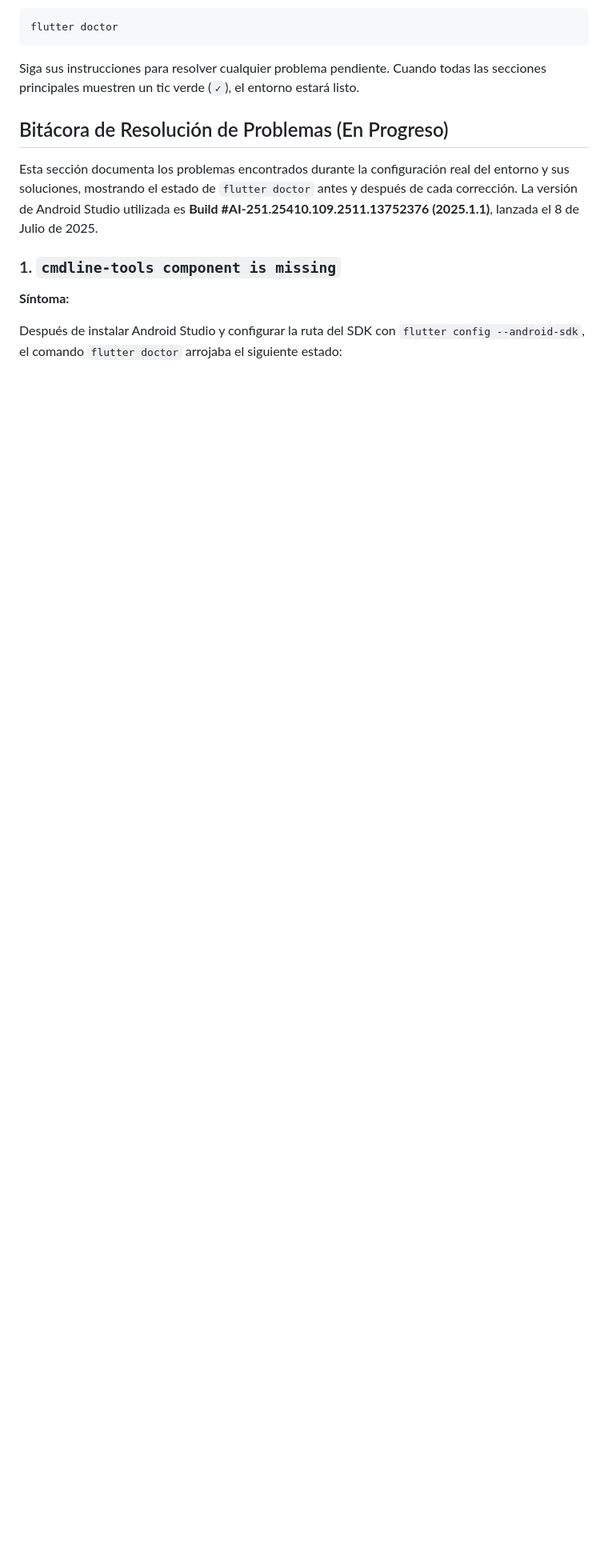
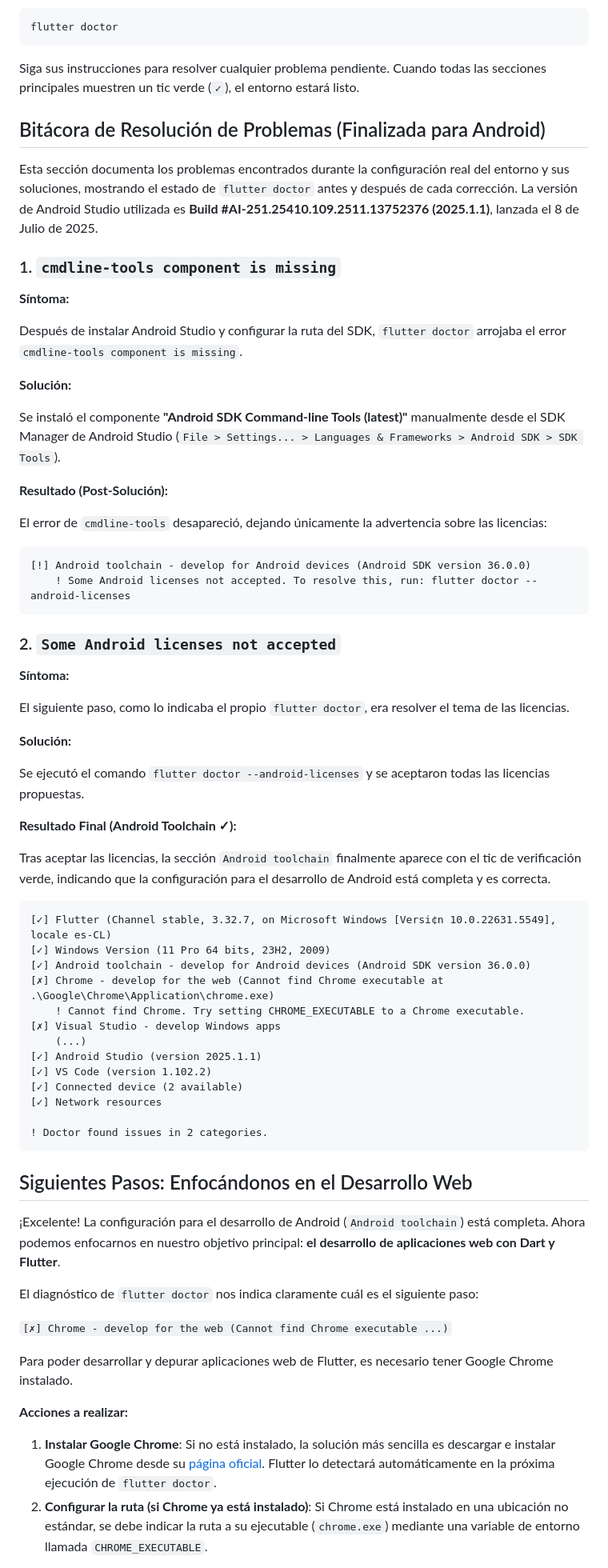
Before and after one commit to rigobersio/dart-flutter, a Markdown page: README.md, the part around the change printed below. Shown: that part at 80% size. GitHub-like rendering; blank space fills up the shorter version.

Commit message:
Actualizar la sección de resolución de problemas en el README.md para Android, documentando la instalación de herramientas de línea de comandos y la aceptación de licencias de Android.

````diff
--- a/README.md
+++ b/README.md
@@ -163,7 +163,7 @@ flutter doctor
 
 Siga sus instrucciones para resolver cualquier problema pendiente. Cuando todas las secciones principales muestren un tic verde (`✓`), el entorno estará listo.
 
-## Bitácora de Resolución de Problemas (En Progreso)
+## Bitácora de Resolución de Problemas (Finalizada para Android)
 
 Esta sección documenta los problemas encontrados durante la configuración real del entorno y sus soluciones, mostrando el estado de `flutter doctor` antes y después de cada corrección. La versión de Android Studio utilizada es **Build #AI-251.25410.109.2511.13752376 (2025.1.1)**, lanzada el 8 de Julio de 2025.
 
@@ -171,4 +171,63 @@ Esta sección documenta los problemas encontrados durante la configuración real
 
 **Síntoma:**
 
-Después de instalar Android Studio y configurar la ruta del SDK con `flutter config --android-sdk`, el comando `flutter doctor` arrojaba el siguiente estado:
+Después de instalar Android Studio y configurar la ruta del SDK, `flutter doctor` arrojaba el error `cmdline-tools component is missing`.
+
+**Solución:**
+
+Se instaló el componente **"Android SDK Command-line Tools (latest)"** manualmente desde el SDK Manager de Android Studio (`File > Settings... > Languages & Frameworks > Android SDK > SDK Tools`).
+
+**Resultado (Post-Solución):**
+
+El error de `cmdline-tools` desapareció, dejando únicamente la advertencia sobre las licencias:
+
+```text
+[!] Android toolchain - develop for Android devices (Android SDK version 36.0.0)
+    ! Some Android licenses not accepted. To resolve this, run: flutter doctor --android-licenses
+```
+
+### 2. `Some Android licenses not accepted`
+
+**Síntoma:**
+
+El siguiente paso, como lo indicaba el propio `flutter doctor`, era resolver el tema de las licencias.
+
+**Solución:**
+
+Se ejecutó el comando `flutter doctor --android-licenses` y se aceptaron todas las licencias propuestas.
+
+**Resultado Final (Android Toolchain ✓):**
+
+Tras aceptar las licencias, la sección `Android toolchain` finalmente aparece con el tic de verificación verde, indicando que la configuración para el desarrollo de Android está completa y es correcta.
+
+```text
+[✓] Flutter (Channel stable, 3.32.7, on Microsoft Windows [Versi¢n 10.0.22631.5549], locale es-CL)
+[✓] Windows Version (11 Pro 64 bits, 23H2, 2009)
+[✓] Android toolchain - develop for Android devices (Android SDK version 36.0.0)
+[✗] Chrome - develop for the web (Cannot find Chrome executable at .\Google\Chrome\Application\chrome.exe)
+    ! Cannot find Chrome. Try setting CHROME_EXECUTABLE to a Chrome executable.
+[✗] Visual Studio - develop Windows apps
+    (...)
+[✓] Android Studio (version 2025.1.1)
+[✓] VS Code (version 1.102.2)
+[✓] Connected device (2 available)
+[✓] Network resources
+
+! Doctor found issues in 2 categories.
+```
+
+## Siguientes Pasos: Enfocándonos en el Desarrollo Web
+
+¡Excelente! La configuración para el desarrollo de Android (`Android toolchain`) está completa. Ahora podemos enfocarnos en nuestro objetivo principal: **el desarrollo de aplicaciones web con Dart y Flutter**.
+
+El diagnóstico de `flutter doctor` nos indica claramente cuál es el siguiente paso:
+
+`[✗] Chrome - develop for the web (Cannot find Chrome executable ...)`
+
+Para poder desarrollar y depurar aplicaciones web de Flutter, es necesario tener Google Chrome instalado.
+
+**Acciones a realizar:**
+
+1.  **Instalar Google Chrome**: Si no está instalado, la solución más sencilla es descargar e instalar Google Chrome desde su [página oficial](https://www.google.com/chrome/). Flutter lo detectará automáticamente en la próxima ejecución de `flutter doctor`.
+2.  **Configurar la ruta (si Chrome ya está instalado)**: Si Chrome está instalado en una ubicación no estándar, se debe indicar la ruta a su ejecutable (`chrome.exe`) mediante una variable de entorno llamada `CHROME_EXECUTABLE`.
+
````
Also changed, not shown: other parts of README.md (+19 -16 lines).
